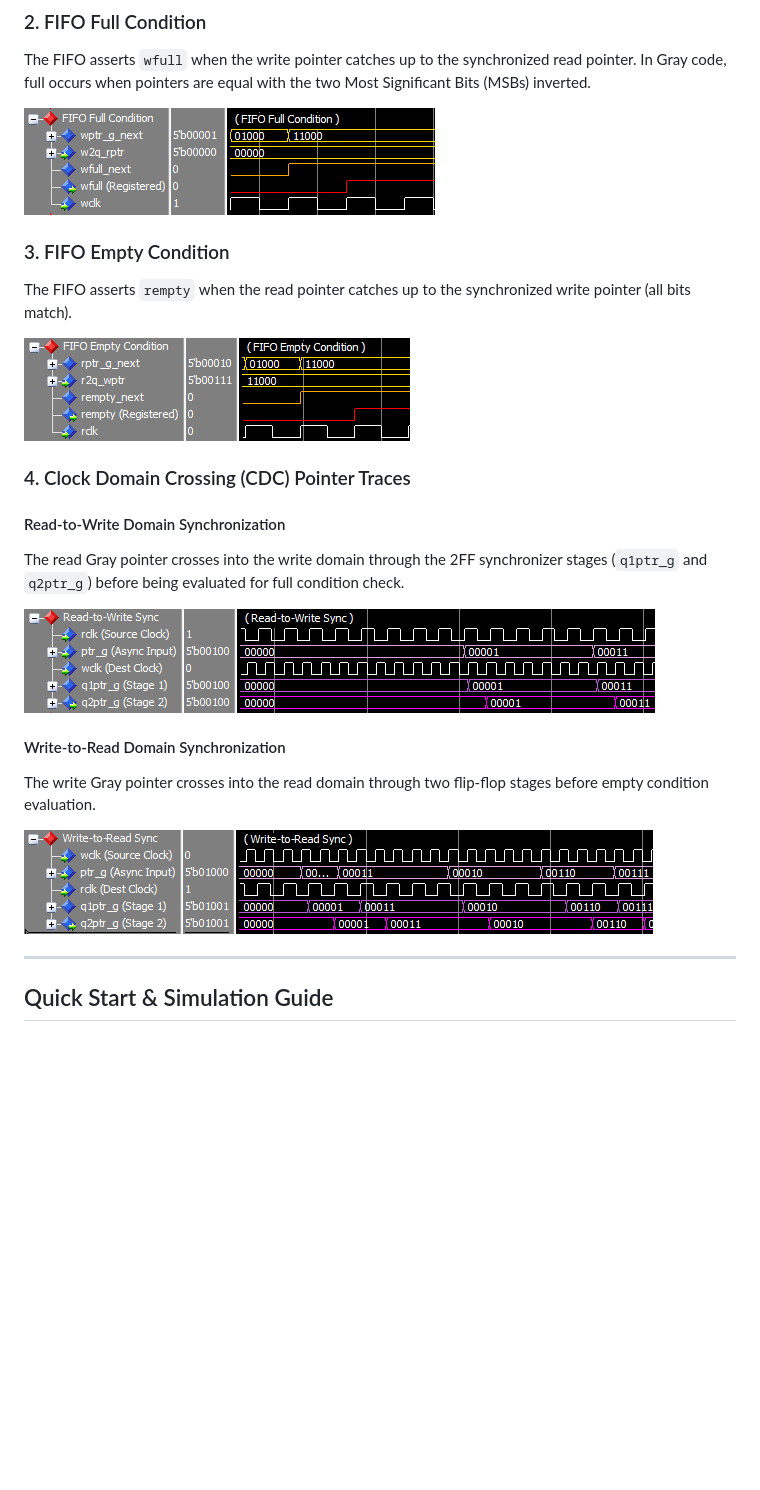
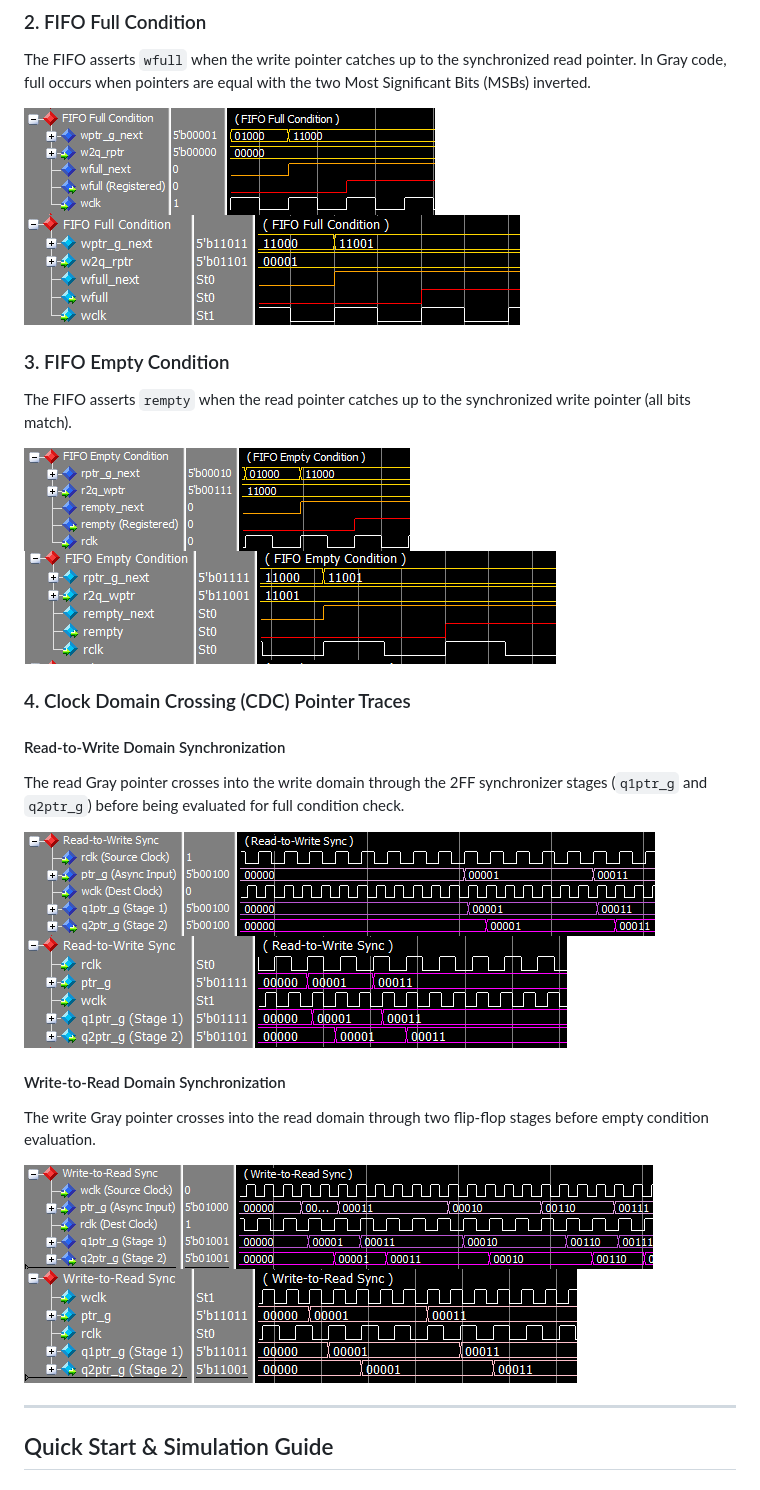
Before and after one commit to ShlomoAbrams/FIFO, a Markdown page: README.md, the part around one of its changes. Rendered like a GitHub page; blank space fills up the shorter version.

```diff
--- a/README.md
+++ b/README.md
@@ -382,11 +386,15 @@ This waveform demonstrates standard FIFO data path operations. Data is written i
 The FIFO asserts `wfull` when the write pointer catches up to the synchronized read pointer. In Gray code, full occurs when pointers are equal with the two Most Significant Bits (MSBs) inverted.
 
 ![FIFO Full Waveform](docs/wfull_waveform.png)
+![FIFO Full Waveform](docs/wfull_waveform2.png)
+
 
 ### 3. FIFO Empty Condition
 The FIFO asserts `rempty` when the read pointer catches up to the synchronized write pointer (all bits match).
 
 ![FIFO Empty Waveform](docs/rempty_waveform.png)
+![FIFO Empty Waveform](docs/rempty_waveform2.png)
+
 
 ### 4. Clock Domain Crossing (CDC) Pointer Traces
 
@@ -394,11 +402,13 @@ The FIFO asserts `rempty` when the read pointer catches up to the synchronized w
 The read Gray pointer crosses into the write domain through the 2FF synchronizer stages (`q1ptr_g` and `q2ptr_g`) before being evaluated for full condition check.
 
 ![Read to Write Sync](docs/r2w_sync_waveform.png)
+![Read to Write Sync](docs/r2w_sync_waveform2.png)
 
 #### Write-to-Read Domain Synchronization
 The write Gray pointer crosses into the read domain through two flip-flop stages before empty condition evaluation.
 
 ![Write to Read Sync](docs/w2r_sync_waveform.png)
+![Write to Read Sync](docs/w2r_sync_waveform2.png)
 
 ---
 
```
Also changed, not shown: other parts of README.md (+7 -3 lines).
